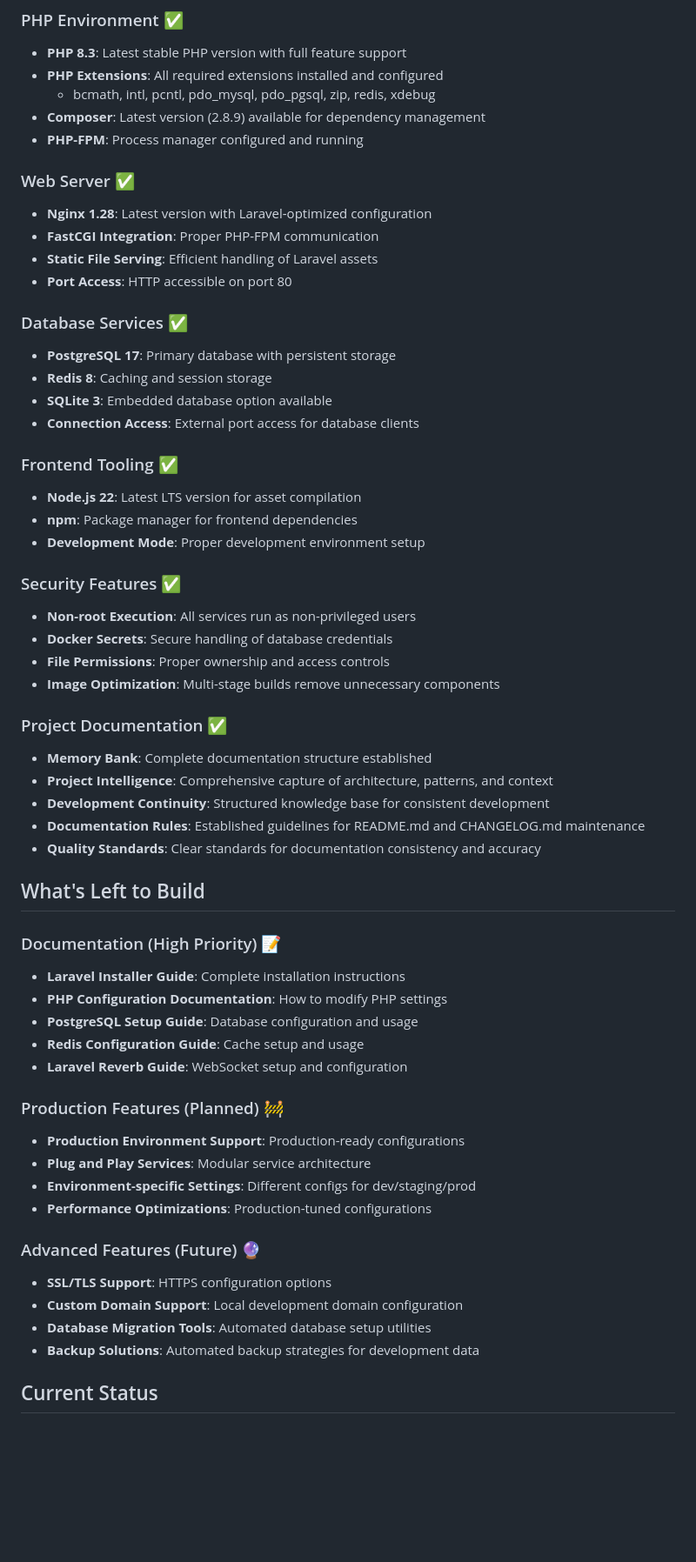
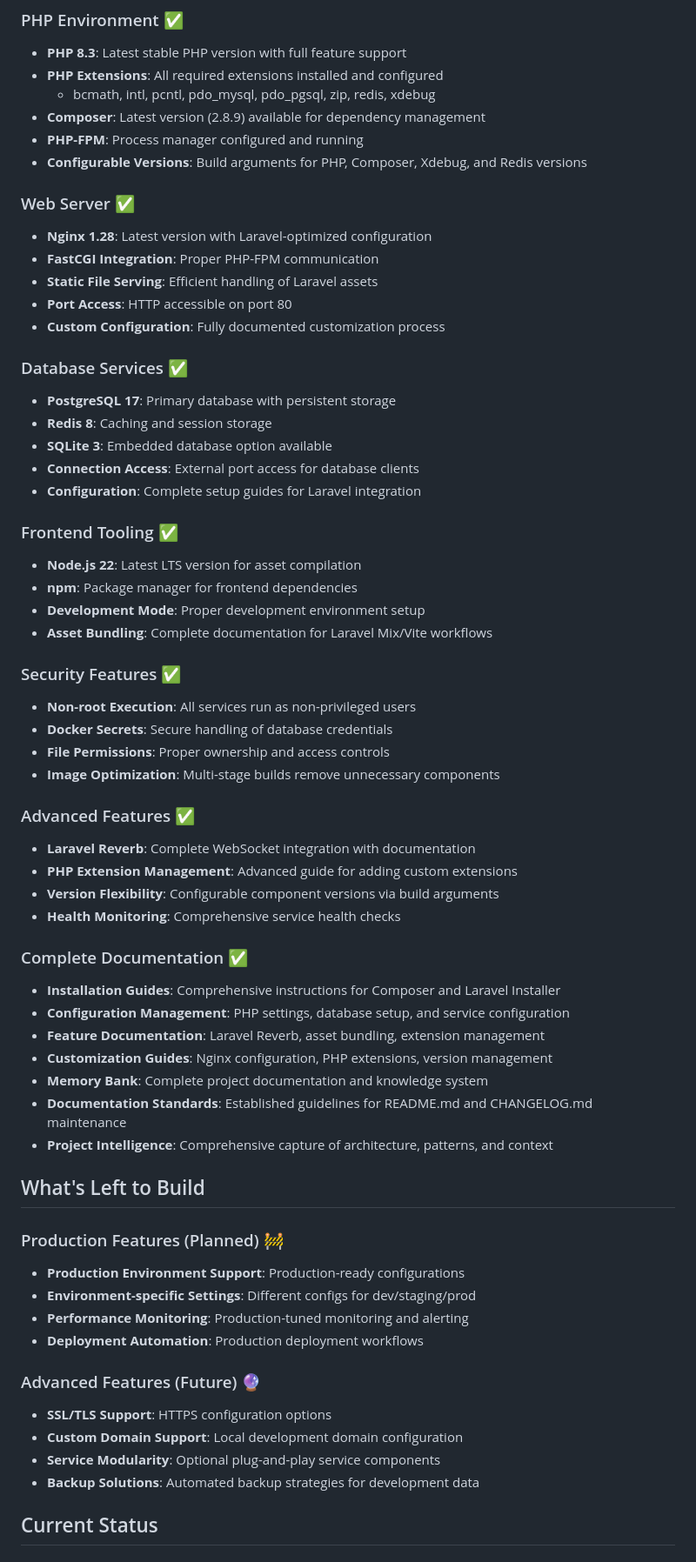
Before and after one commit to rodrigofontesdev/phpish, a Markdown page: memory-bank/progress.md, the part around one of its changes. Shown at 87% size. Rendered like a GitHub page; blank space fills up the shorter version.

```diff
--- a/memory-bank/progress.md
+++ b/memory-bank/progress.md
@@ -14,23 +14,27 @@
   - bcmath, intl, pcntl, pdo_mysql, pdo_pgsql, zip, redis, xdebug
 - **Composer**: Latest version (2.8.9) available for dependency management
 - **PHP-FPM**: Process manager configured and running
+- **Configurable Versions**: Build arguments for PHP, Composer, Xdebug, and Redis versions
 
 ### Web Server ✅
 - **Nginx 1.28**: Latest version with Laravel-optimized configuration
 - **FastCGI Integration**: Proper PHP-FPM communication
 - **Static File Serving**: Efficient handling of Laravel assets
 - **Port Access**: HTTP accessible on port 80
+- **Custom Configuration**: Fully documented customization process
 
 ### Database Services ✅
 - **PostgreSQL 17**: Primary database with persistent storage
 - **Redis 8**: Caching and session storage
 - **SQLite 3**: Embedded database option available
 - **Connection Access**: External port access for database clients
+- **Configuration**: Complete setup guides for Laravel integration
 
 ### Frontend Tooling ✅
 - **Node.js 22**: Latest LTS version for asset compilation
 - **npm**: Package manager for frontend dependencies
 - **Development Mode**: Proper development environment setup
+- **Asset Bundling**: Complete documentation for Laravel Mix/Vite workflows
 
 ### Security Features ✅
 - **Non-root Execution**: All services run as non-privileged users
@@ -38,32 +42,33 @@
 - **File Permissions**: Proper ownership and access controls
 - **Image Optimization**: Multi-stage builds remove unnecessary components
 
-### Project Documentation ✅
-- **Memory Bank**: Complete documentation structure established
+### Advanced Features ✅
+- **Laravel Reverb**: Complete WebSocket integration with documentation
+- **PHP Extension Management**: Advanced guide for adding custom extensions
+- **Version Flexibility**: Configurable component versions via build arguments
+- **Health Monitoring**: Comprehensive service health checks
+
+### Complete Documentation ✅
+- **Installation Guides**: Comprehensive instructions for Composer and Laravel Installer
+- **Configuration Management**: PHP settings, database setup, and service configuration
+- **Feature Documentation**: Laravel Reverb, asset bundling, extension management
+- **Customization Guides**: Nginx configuration, PHP extensions, version management
+- **Memory Bank**: Complete project documentation and knowledge system
+- **Documentation Standards**: Established guidelines for README.md and CHANGELOG.md maintenance
 - **Project Intelligence**: Comprehensive capture of architecture, patterns, and context
-- **Development Continuity**: Structured knowledge base for consistent development
-- **Documentation Rules**: Established guidelines for README.md and CHANGELOG.md maintenance
-- **Quality Standards**: Clear standards for documentation consistency and accuracy
 
 ## What's Left to Build
 
-### Documentation (High Priority) 📝
-- **Laravel Installer Guide**: Complete installation instructions
-- **PHP Configuration Documentation**: How to modify PHP settings
-- **PostgreSQL Setup Guide**: Database configuration and usage
-- **Redis Configuration Guide**: Cache setup and usage
-- **Laravel Reverb Guide**: WebSocket setup and configuration
-
 ### Production Features (Planned) 🚧
 - **Production Environment Support**: Production-ready configurations
-- **Plug and Play Services**: Modular service architecture
 - **Environment-specific Settings**: Different configs for dev/staging/prod
-- **Performance Optimizations**: Production-tuned configurations
+- **Performance Monitoring**: Production-tuned monitoring and alerting
+- **Deployment Automation**: Production deployment workflows
 
 ### Advanced Features (Future) 🔮
 - **SSL/TLS Support**: HTTPS configuration options
 - **Custom Domain Support**: Local development domain configuration
-- **Database Migration Tools**: Automated database setup utilities
+- **Service Modularity**: Optional plug-and-play service components
 - **Backup Solutions**: Automated backup strategies for development data
 
 ## Current Status
```
Also changed, not shown: other parts of memory-bank/progress.md (+57 -46 lines).
